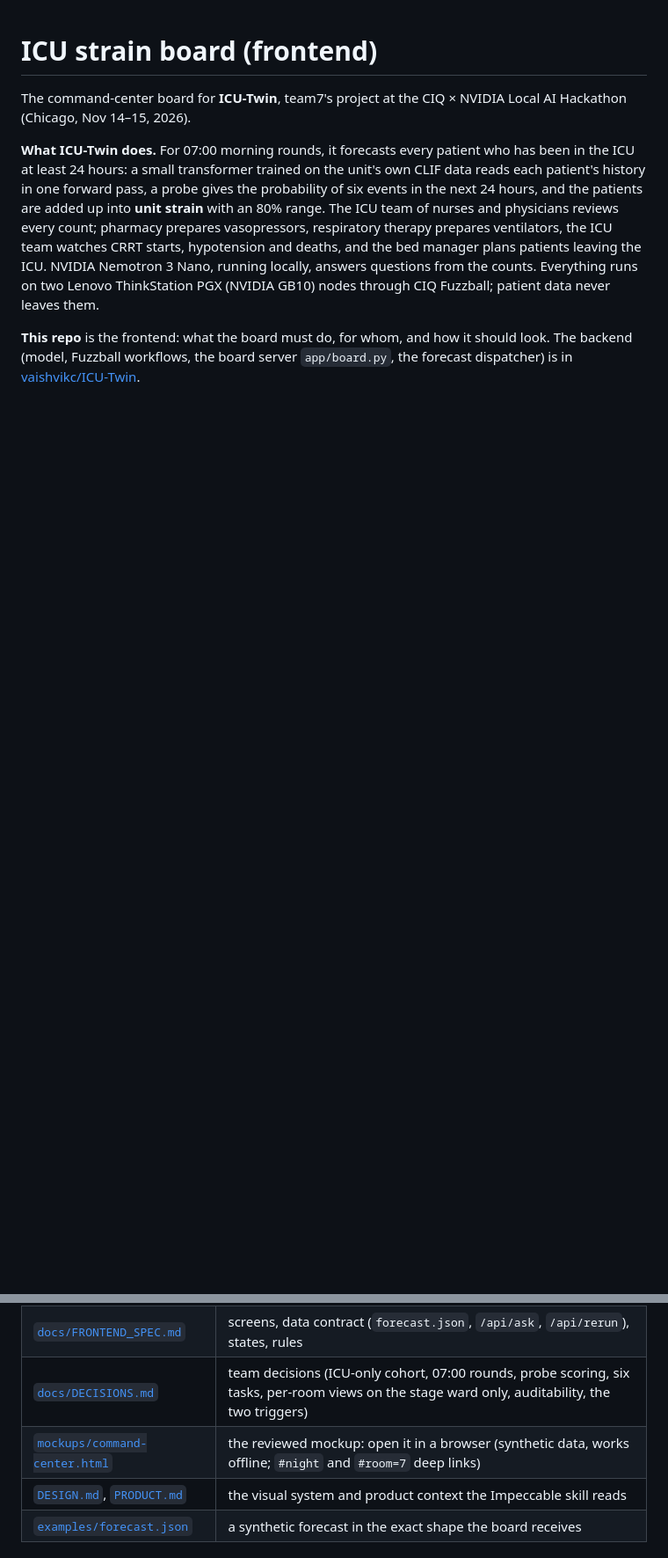
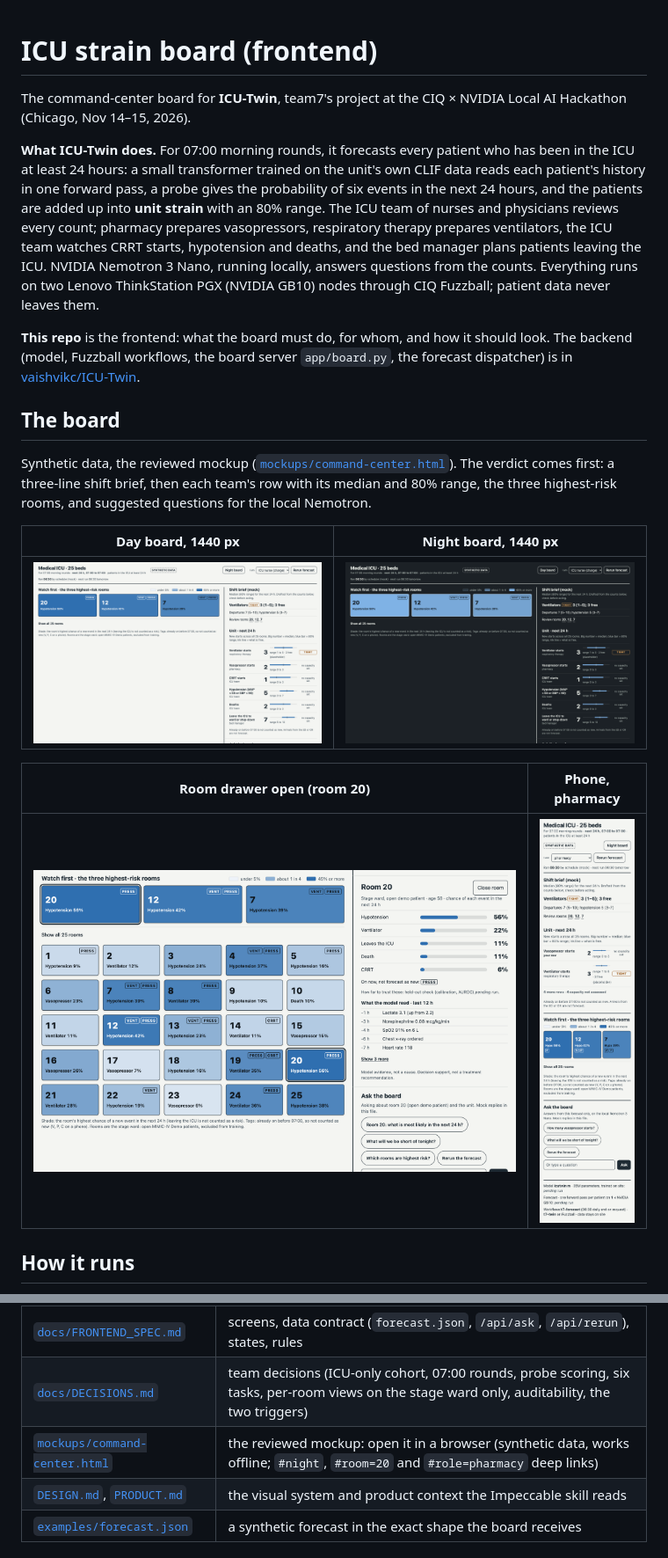
Before and after one commit to sajor2000/icustrainciq, a Markdown page: README.md, 2 parts joined by grey strips. Shown at 88% size. Drawn GitHub-style; pictures changed too: docs/screenshots/board-day-1440.png (added), docs/screenshots/board-night-1440.png (added), docs/screenshots/board-phone-pharmacy-390.png (added); blank space fills up the shorter version.

```diff
--- a/README.md
+++ b/README.md
@@ -6,3 +6,17 @@ The command-center board for **ICU-Twin**, team7's project at the CIQ × NVIDIA
 
 **This repo** is the frontend: what the board must do, for whom, and how it should look. The backend (model, Fuzzball workflows, the board server `app/board.py`, the forecast dispatcher) is in [vaishvikc/ICU-Twin](https://github.com/vaishvikc/ICU-Twin).
 
+## The board
+
+Synthetic data, the reviewed mockup ([`mockups/command-center.html`](mockups/command-center.html)). The verdict comes first: a three-line shift brief, then each team's row with its median and 80% range, the three highest-risk rooms, and suggested questions for the local Nemotron.
+
+| Day board, 1440 px | Night board, 1440 px |
+|---|---|
+| ![Day board](docs/screenshots/board-day-1440.png) | ![Night board](docs/screenshots/board-night-1440.png) |
+
+| Room drawer open (room 20) | Phone, pharmacy |
+|---|---|
+| ![Room drawer](docs/screenshots/board-room-open-1440.png) | ![Phone, pharmacy](docs/screenshots/board-phone-pharmacy-390.png) |
+
+## How it runs
+
@@ -15,7 +47,7 @@ The command-center board for **ICU-Twin**, team7's project at the CIQ × NVIDIA
 | [`docs/FRONTEND_PLAN.md`](docs/FRONTEND_PLAN.md) | the build plan: decisions, milestones M0 to freeze, `rooms.json` contract, tasks by lane, checks, risks |
 | [`docs/FRONTEND_SPEC.md`](docs/FRONTEND_SPEC.md) | screens, data contract (`forecast.json`, `/api/ask`, `/api/rerun`), states, rules |
 | [`docs/DECISIONS.md`](docs/DECISIONS.md) | team decisions (ICU-only cohort, 07:00 rounds, probe scoring, six tasks, per-room views on the stage ward only, auditability, the two triggers) |
-| [`mockups/command-center.html`](mockups/command-center.html) | the reviewed mockup: open it in a browser (synthetic data, works offline; `#night` and `#room=7` deep links) |
+| [`mockups/command-center.html`](mockups/command-center.html) | the reviewed mockup: open it in a browser (synthetic data, works offline; `#night`, `#room=20` and `#role=pharmacy` deep links) |
 | [`DESIGN.md`](DESIGN.md), [`PRODUCT.md`](PRODUCT.md) | the visual system and product context the Impeccable skill reads |
 | [`examples/forecast.json`](examples/forecast.json) | a synthetic forecast in the exact shape the board receives |
 
```
Also changed, not shown: other parts of README.md (+18 -0 lines), docs/ARCHITECTURE.md (added, +63 -0 lines), docs/diagrams/hosting.png (added), docs/diagrams/journey.png (added), 3 other files.
